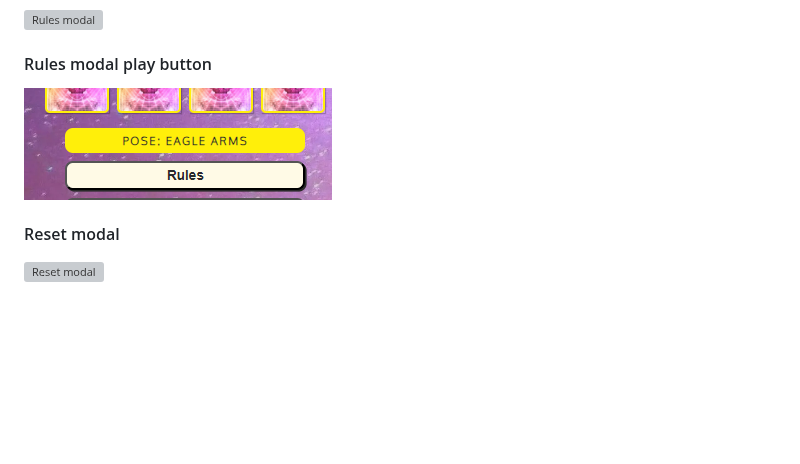
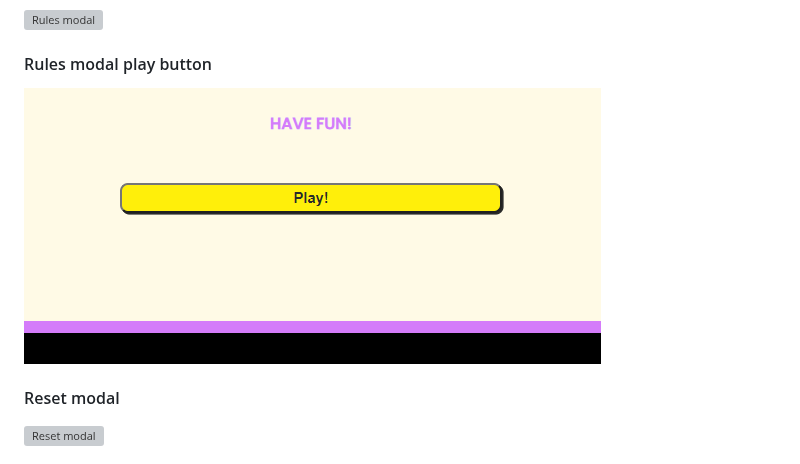
Before and after one commit to KSDunne/yoga_flip, a Markdown page: README.md, the part around the change. GitHub-like rendering; blank space fills up the shorter version; grey boxes are pictures that could not be loaded.

Commit message:
Add screenshot of play button on the rules modal to README

```diff
--- a/README.md
+++ b/README.md
@@ -139,7 +139,7 @@ Yoga Flip is a version of the classic card memory game. It provides value to a u
 
 #### Rules modal play button
 
-![Rules modal play button](docs/rules_button.PNG)
+![Rules modal play button](docs/play_button_rules_modal.PNG)
 
 #### Reset modal
 
```
